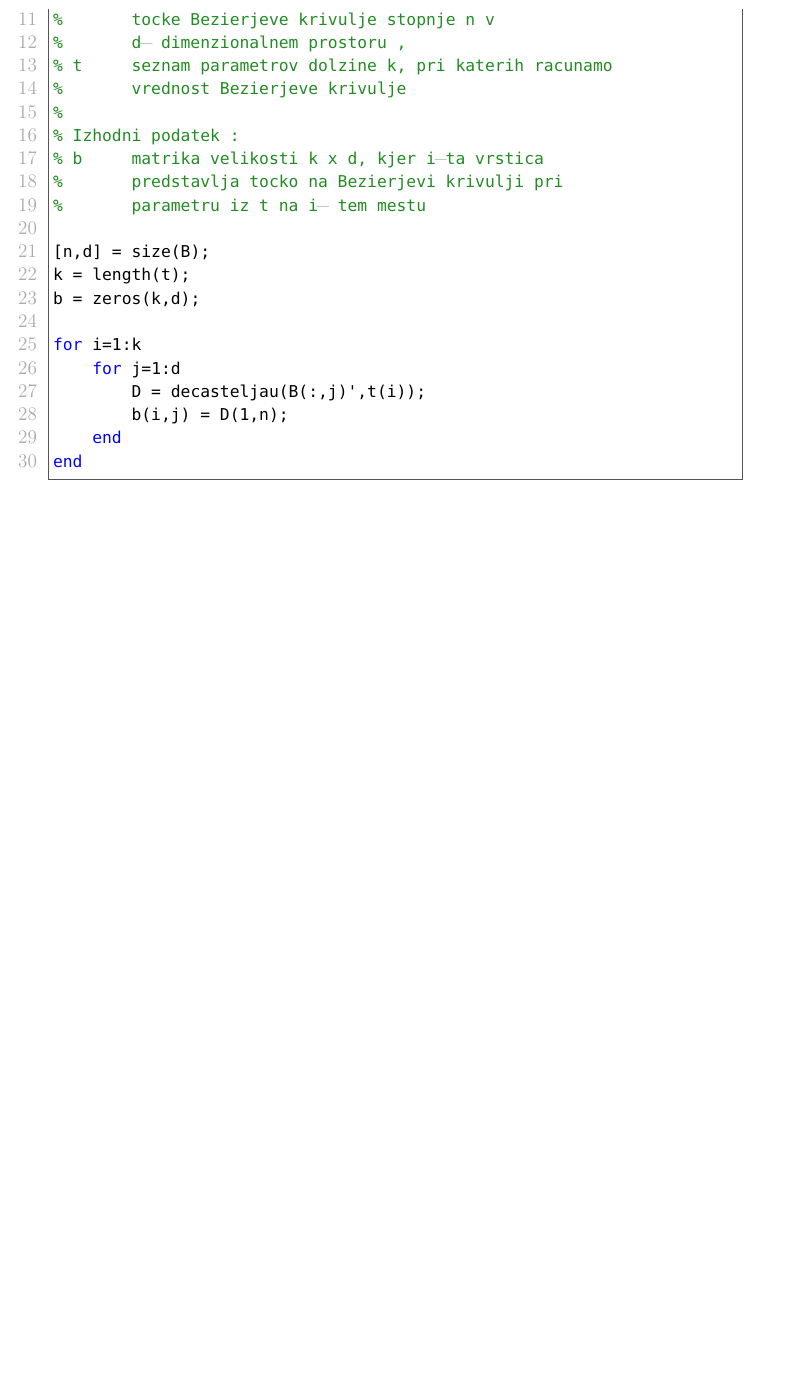
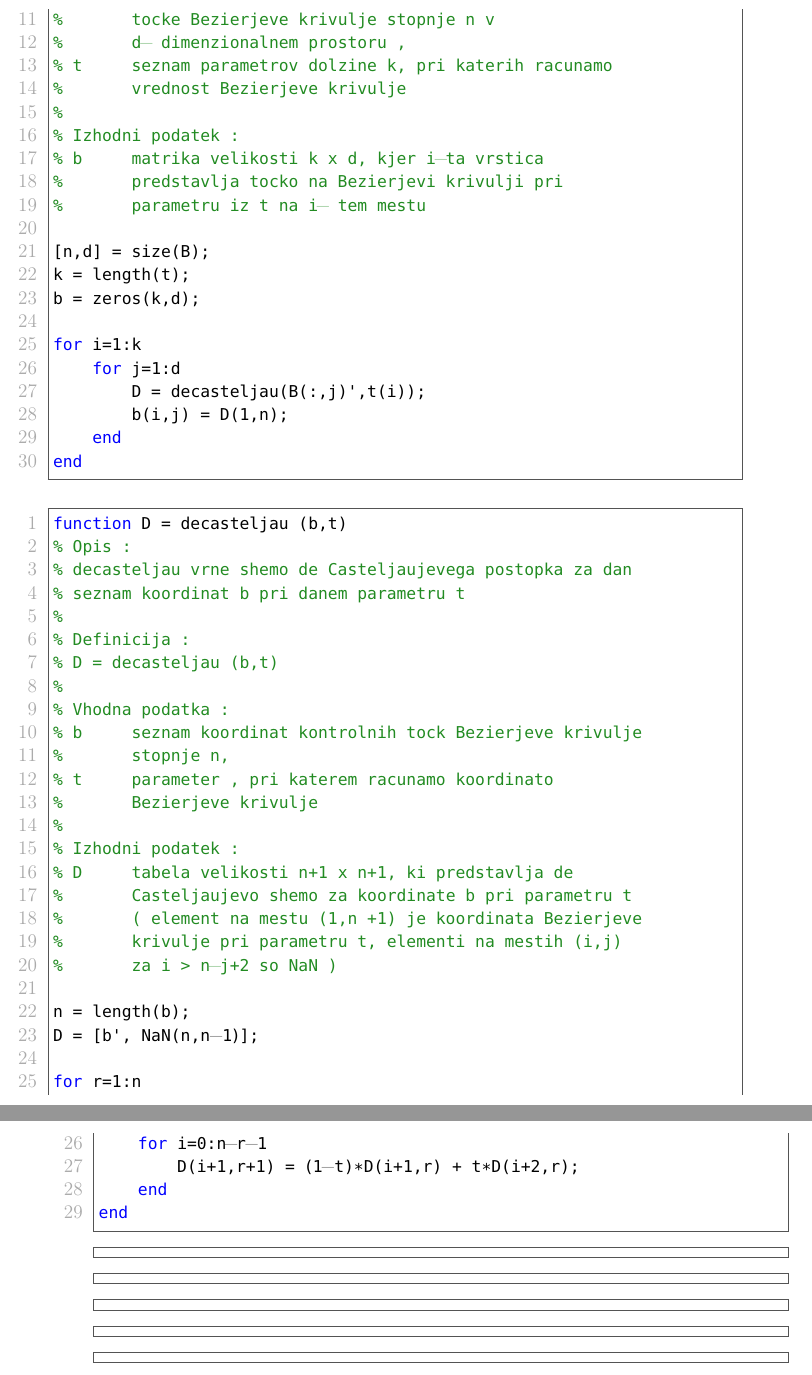
Before and after one commit to EvaZmazek/projektRPGO, a LaTeX document (porocilo/seminarrpgo.tex): part of page 12 of 13 before the commit and two parts of pages 12 and 13 of 13 after it, the two joined at a grey line, cut so that both start at the same text, the shorter picture padded with empty space. Compiled offline with pdfLaTeX.

Commit message:
odstranjeni sumniki

```diff
--- a/porocilo/seminarrpgo.tex
+++ b/porocilo/seminarrpgo.tex
@@ -549,7 +549,35 @@ end
 
 
 \begin{lstlisting}[caption = {}]
+function D = decasteljau (b,t)
+% Opis :
+% decasteljau vrne shemo de Casteljaujevega postopka za dan
+% seznam koordinat b pri danem parametru t
+%
+% Definicija :
+% D = decasteljau (b,t)
+%
+% Vhodna podatka :
+% b     seznam koordinat kontrolnih tock Bezierjeve krivulje
+%       stopnje n,
+% t     parameter , pri katerem racunamo koordinato
+%       Bezierjeve krivulje
+%
+% Izhodni podatek :
+% D     tabela velikosti n+1 x n+1, ki predstavlja de
+%       Casteljaujevo shemo za koordinate b pri parametru t
+%       ( element na mestu (1,n +1) je koordinata Bezierjeve
+%       krivulje pri parametru t, elementi na mestih (i,j)
+%       za i > n-j+2 so NaN )
 
+n = length(b);
+D = [b', NaN(n,n-1)];
+
+for r=1:n
+    for i=0:n-r-1
+        D(i+1,r+1) = (1-t)*D(i+1,r) + t*D(i+2,r);
+    end
+end
 \end{lstlisting}
 
 \begin{lstlisting}[caption = {}]
```
Also changed, not shown: porocilo/seminarrpgo.pdf, 5 other files.
